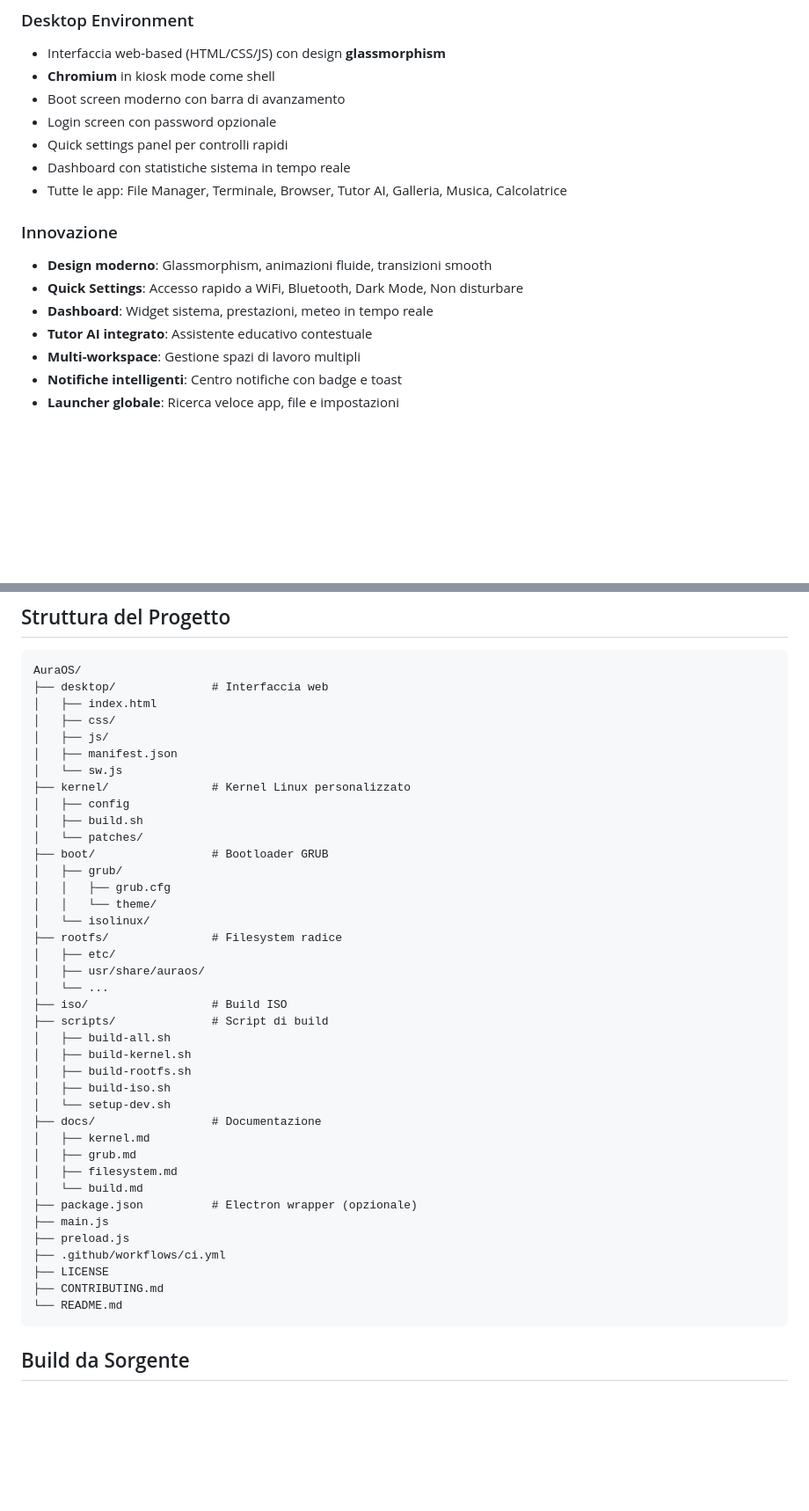
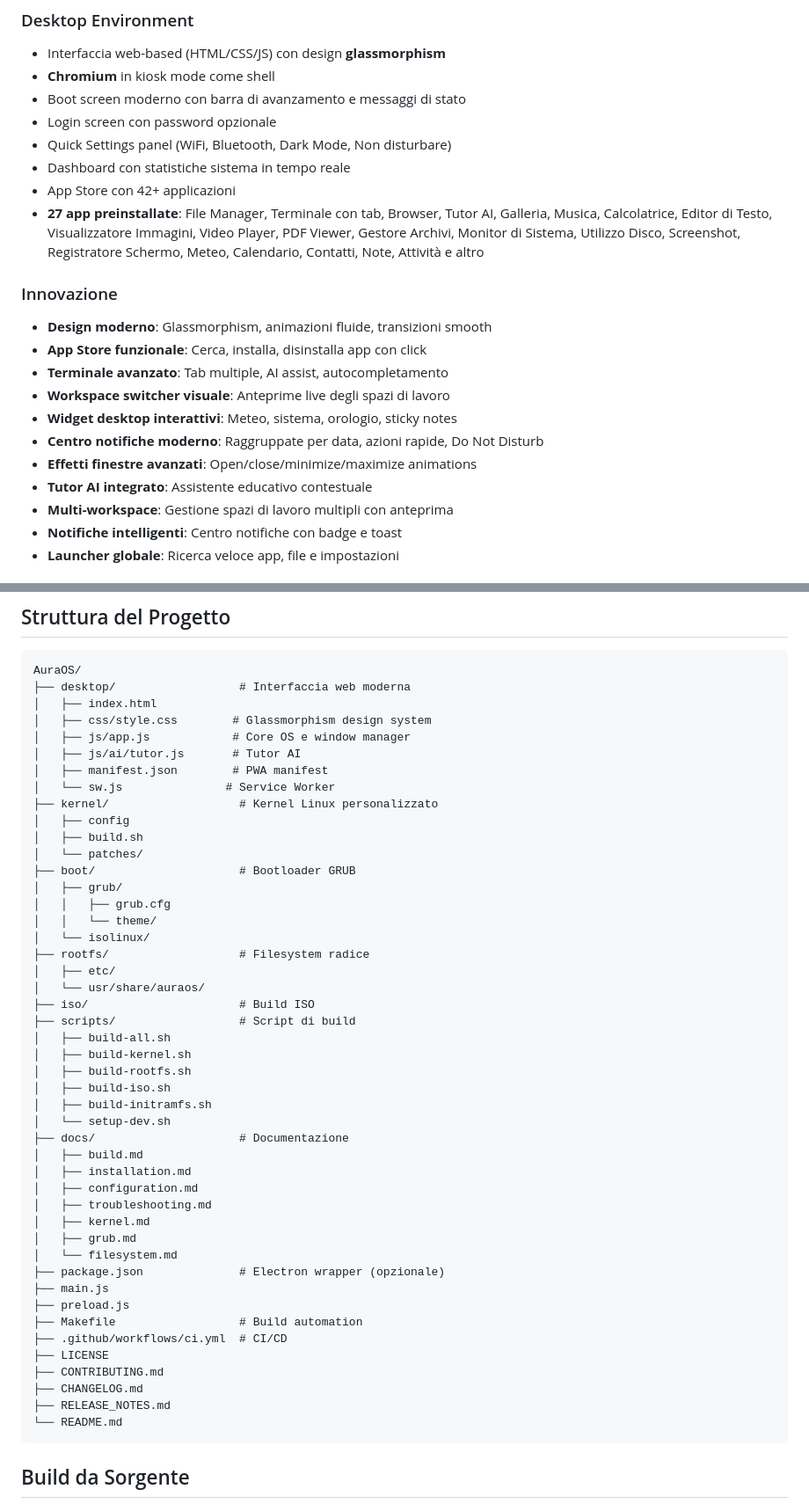
Before and after one commit to jeaders/AuraOS, a Markdown page: README.md, 2 parts joined by grey strips. Shown at 88% size. GitHub-like rendering; blank space fills up the shorter version.

Commit message:
Update README with new features and project structure
- Add App Store, Terminal tabs, Workspace switcher
- Add Widgets, Notifications, Animations
- Update project structure
- Update features list

````diff
--- a/README.md
+++ b/README.md
@@ -19,18 +19,23 @@
 ### Desktop Environment
 - Interfaccia web-based (HTML/CSS/JS) con design **glassmorphism**
 - **Chromium** in kiosk mode come shell
-- Boot screen moderno con barra di avanzamento
+- Boot screen moderno con barra di avanzamento e messaggi di stato
 - Login screen con password opzionale
-- Quick settings panel per controlli rapidi
+- Quick Settings panel (WiFi, Bluetooth, Dark Mode, Non disturbare)
 - Dashboard con statistiche sistema in tempo reale
-- Tutte le app: File Manager, Terminale, Browser, Tutor AI, Galleria, Musica, Calcolatrice
+- App Store con 42+ applicazioni
+- **27 app preinstallate**: File Manager, Terminale con tab, Browser, Tutor AI, Galleria, Musica, Calcolatrice, Editor di Testo, Visualizzatore Immagini, Video Player, PDF Viewer, Gestore Archivi, Monitor di Sistema, Utilizzo Disco, Screenshot, Registratore Schermo, Meteo, Calendario, Contatti, Note, Attività e altro
 
 ### Innovazione
 - **Design moderno**: Glassmorphism, animazioni fluide, transizioni smooth
-- **Quick Settings**: Accesso rapido a WiFi, Bluetooth, Dark Mode, Non disturbare
-- **Dashboard**: Widget sistema, prestazioni, meteo in tempo reale
+- **App Store funzionale**: Cerca, installa, disinstalla app con click
+- **Terminale avanzato**: Tab multiple, AI assist, autocompletamento
+- **Workspace switcher visuale**: Anteprime live degli spazi di lavoro
+- **Widget desktop interattivi**: Meteo, sistema, orologio, sticky notes
+- **Centro notifiche moderno**: Raggruppate per data, azioni rapide, Do Not Disturb
+- **Effetti finestre avanzati**: Open/close/minimize/maximize animations
 - **Tutor AI integrato**: Assistente educativo contestuale
-- **Multi-workspace**: Gestione spazi di lavoro multipli
+- **Multi-workspace**: Gestione spazi di lavoro multipli con anteprima
 - **Notifiche intelligenti**: Centro notifiche con badge e toast
 - **Launcher globale**: Ricerca veloce app, file e impostazioni
 
@@ -90,43 +95,50 @@ VBoxManage startvm AuraOS --type gui
 
 ```
 AuraOS/
-├── desktop/              # Interfaccia web
+├── desktop/                  # Interfaccia web moderna
 │   ├── index.html
-│   ├── css/
-│   ├── js/
-│   ├── manifest.json
-│   └── sw.js
-├── kernel/               # Kernel Linux personalizzato
+│   ├── css/style.css        # Glassmorphism design system
+│   ├── js/app.js            # Core OS e window manager
+│   ├── js/ai/tutor.js       # Tutor AI
+│   ├── manifest.json        # PWA manifest
+│   └── sw.js               # Service Worker
+├── kernel/                   # Kernel Linux personalizzato
 │   ├── config
 │   ├── build.sh
 │   └── patches/
-├── boot/                 # Bootloader GRUB
+├── boot/                     # Bootloader GRUB
 │   ├── grub/
 │   │   ├── grub.cfg
 │   │   └── theme/
 │   └── isolinux/
-├── rootfs/               # Filesystem radice
+├── rootfs/                   # Filesystem radice
 │   ├── etc/
-│   ├── usr/share/auraos/
-│   └── ...
-├── iso/                  # Build ISO
-├── scripts/              # Script di build
+│   └── usr/share/auraos/
+├── iso/                      # Build ISO
+├── scripts/                  # Script di build
 │   ├── build-all.sh
 │   ├── build-kernel.sh
 │   ├── build-rootfs.sh
 │   ├── build-iso.sh
+│   ├── build-initramfs.sh
 │   └── setup-dev.sh
-├── docs/                 # Documentazione
+├── docs/                     # Documentazione
+│   ├── build.md
+│   ├── installation.md
+│   ├── configuration.md
+│   ├── troubleshooting.md
 │   ├── kernel.md
 │   ├── grub.md
-│   ├── filesystem.md
-│   └── build.md
-├── package.json          # Electron wrapper (opzionale)
+│   └── filesystem.md
+├── package.json              # Electron wrapper (opzionale)
 ├── main.js
 ├── preload.js
-├── .github/workflows/ci.yml
+├── Makefile                  # Build automation
+├── .github/workflows/ci.yml  # CI/CD
 ├── LICENSE
 ├── CONTRIBUTING.md
+├── CHANGELOG.md
+├── RELEASE_NOTES.md
 └── README.md
 ```
 
````
